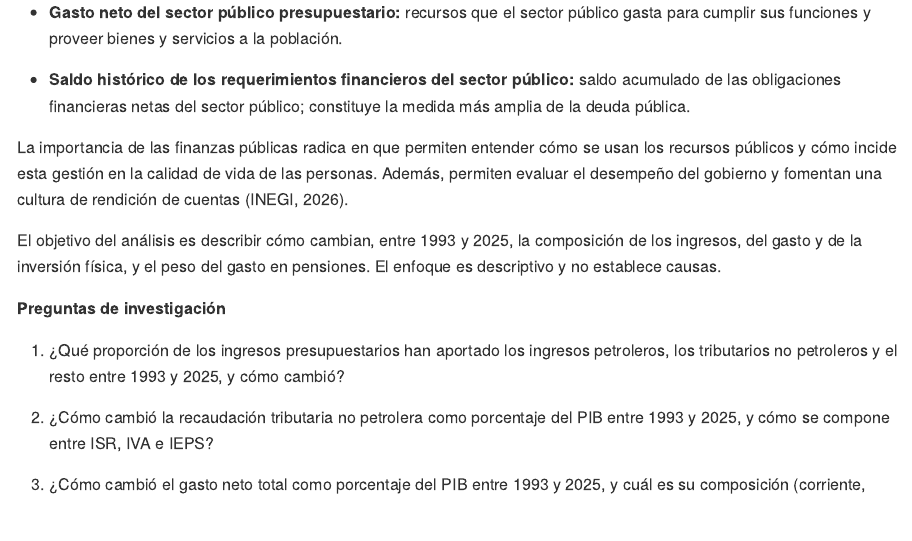
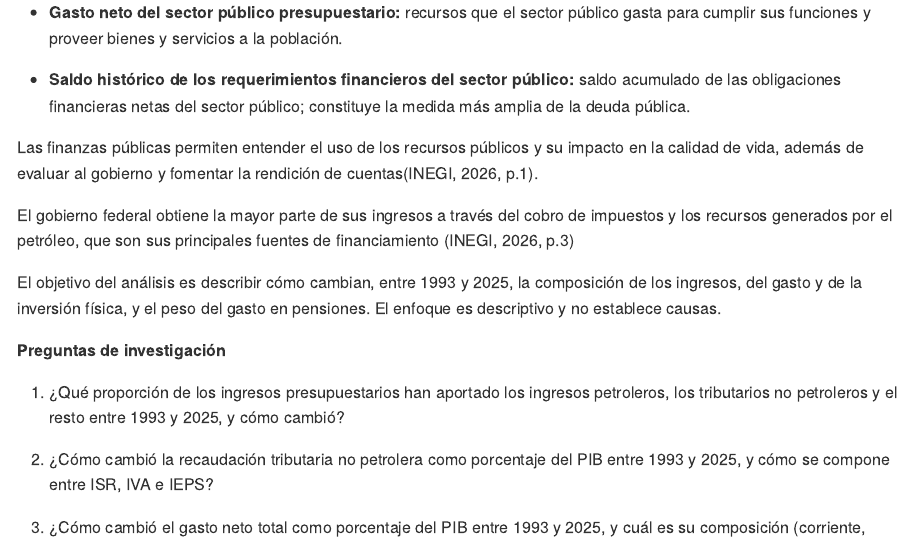
Before and after one commit to Jose-Castanedas/finanzas_publicas_mexico, an R Markdown document (analysis/analisis_finanzas_publicas_mexico.Rmd): the page in a window 1100 px wide, from 510 px down. The pictures show the output file analysis/analisis_finanzas_publicas_mexico.md that the author committed with the source, drawn offline in the style of GitHub; long lines of code are wrapped.

Commit message:
docs: ajusta introducción y agrega fuentes de ingresos públicos

```diff
--- a/analysis/analisis_finanzas_publicas_mexico.Rmd
+++ b/analysis/analisis_finanzas_publicas_mexico.Rmd
@@ -22,7 +22,9 @@ Este análisis utiliza datos de los ingresos y gastos presupuestarios y del sald
 
 - **Saldo histórico de los requerimientos financieros del sector público:** saldo acumulado de las obligaciones financieras netas del sector público; constituye la medida más amplia de la deuda pública.
 
-La importancia de las finanzas públicas radica en que permiten entender cómo se usan los recursos públicos y cómo incide esta gestión en la calidad de vida de las personas. Además, permiten evaluar el desempeño del gobierno y fomentan una cultura de rendición de cuentas (INEGI, 2026).
+Las finanzas públicas permiten entender el uso de los recursos públicos y su impacto en la calidad de vida, además de evaluar al gobierno y fomentar la rendición de cuentas(INEGI, 2026, p.1).
+
+El gobierno federal obtiene la mayor parte de sus ingresos a través del cobro de impuestos y los recursos generados por el petróleo, que son sus principales fuentes de financiamiento (INEGI, 2026, p.3)
 
 El objetivo del análisis es describir cómo cambian, entre 1993 y 2025, la composición de los ingresos, del gasto y de la inversión física, y el peso del gasto en pensiones. El enfoque es descriptivo y no establece causas.
 
```
Also changed, not shown: analysis/analisis_finanzas_publicas_mexico.md.
